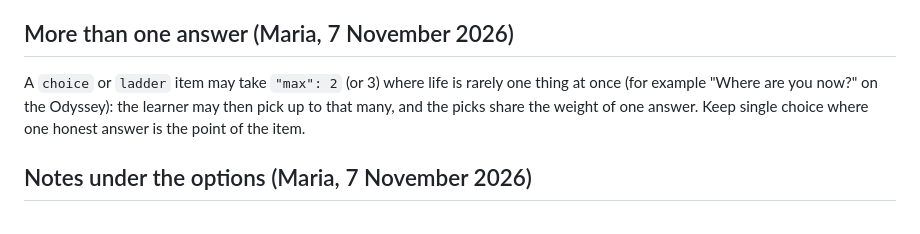
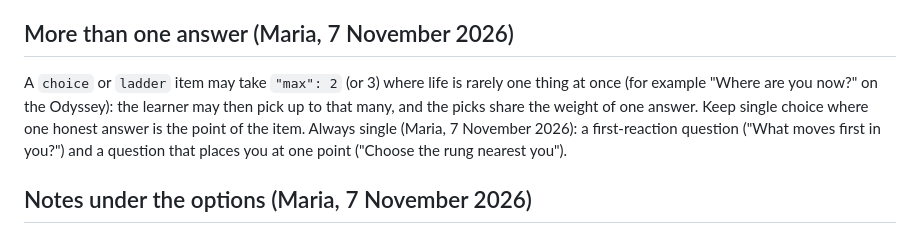
Before and after one commit to productnerd/athenoa, a Markdown page: tasks/nostos-reflections-spec.md, the part around the change. Drawn GitHub-style.

Commit message:
Nostos reflections spec: first-reaction and placing questions always take one answer (Maria)
Co-Authored-By: Claude Opus 5.5 <noreply@anthropic.com>

```diff
--- a/tasks/nostos-reflections-spec.md
+++ b/tasks/nostos-reflections-spec.md
@@ -65,7 +65,7 @@ Each item has an `id` (unique in its file, such as "q1" or "t1") and a `prompt`.
 
 ## More than one answer (Maria, 7 November 2026)
 
-A `choice` or `ladder` item may take `"max": 2` (or 3) where life is rarely one thing at once (for example "Where are you now?" on the Odyssey): the learner may then pick up to that many, and the picks share the weight of one answer. Keep single choice where one honest answer is the point of the item.
+A `choice` or `ladder` item may take `"max": 2` (or 3) where life is rarely one thing at once (for example "Where are you now?" on the Odyssey): the learner may then pick up to that many, and the picks share the weight of one answer. Keep single choice where one honest answer is the point of the item. Always single (Maria, 7 November 2026): a first-reaction question ("What moves first in you?") and a question that places you at one point ("Choose the rung nearest you").
 
 ## Notes under the options (Maria, 7 November 2026)
 
```
